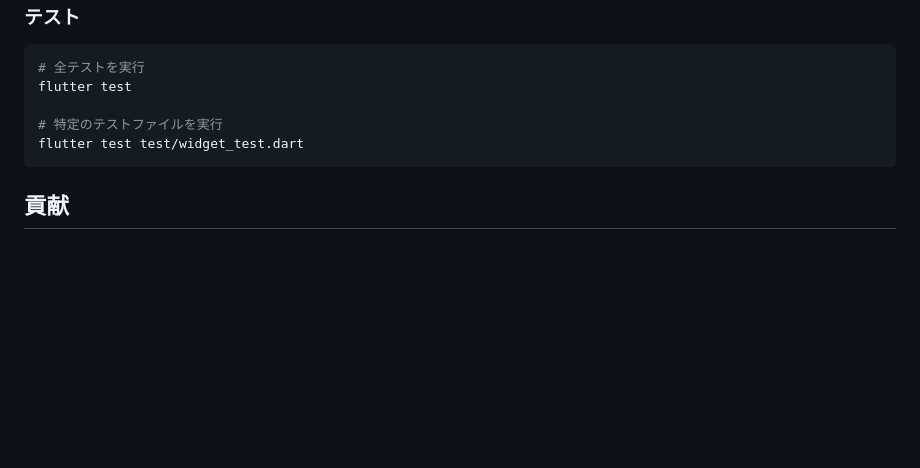
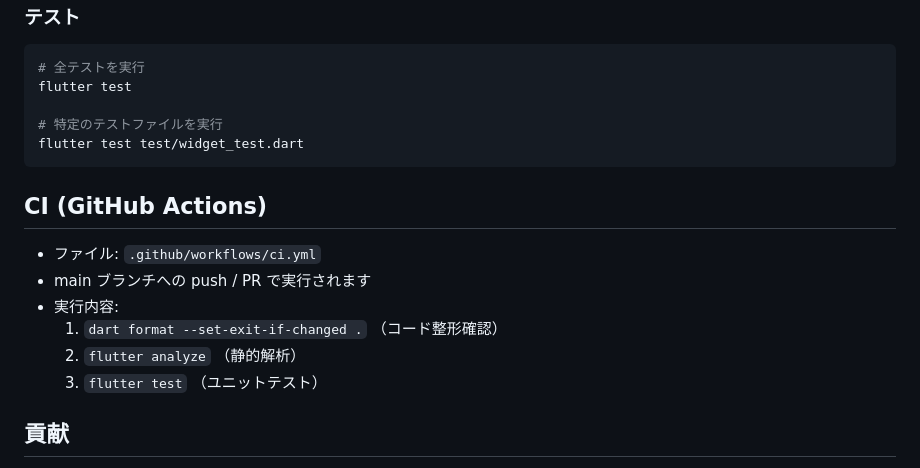
Before and after one commit to nilg5120/hit_confirm, a Markdown page: README.md, the part around the change. Rendered like a GitHub page; blank space fills up the shorter version.

Commit message:
feat: CIの設定を追加
README.mdにGitHub ActionsによるCIの実行内容を追加しました。mainブランチへのpushやPR時に実行されるタスクとして、コード整形確認、静的解析、ユニットテストを含めました。

````diff
--- a/README.md
+++ b/README.md
@@ -185,6 +185,15 @@ flutter test
 flutter test test/widget_test.dart
 ```
 
+## CI (GitHub Actions)
+
+- ファイル: `.github/workflows/ci.yml`
+- main ブランチへの push / PR で実行されます
+- 実行内容:
+  1. `dart format --set-exit-if-changed .` （コード整形確認）
+  2. `flutter analyze` （静的解析）
+  3. `flutter test` （ユニットテスト）
+
 ## 貢献
 
 1. このリポジトリをフォーク
````
